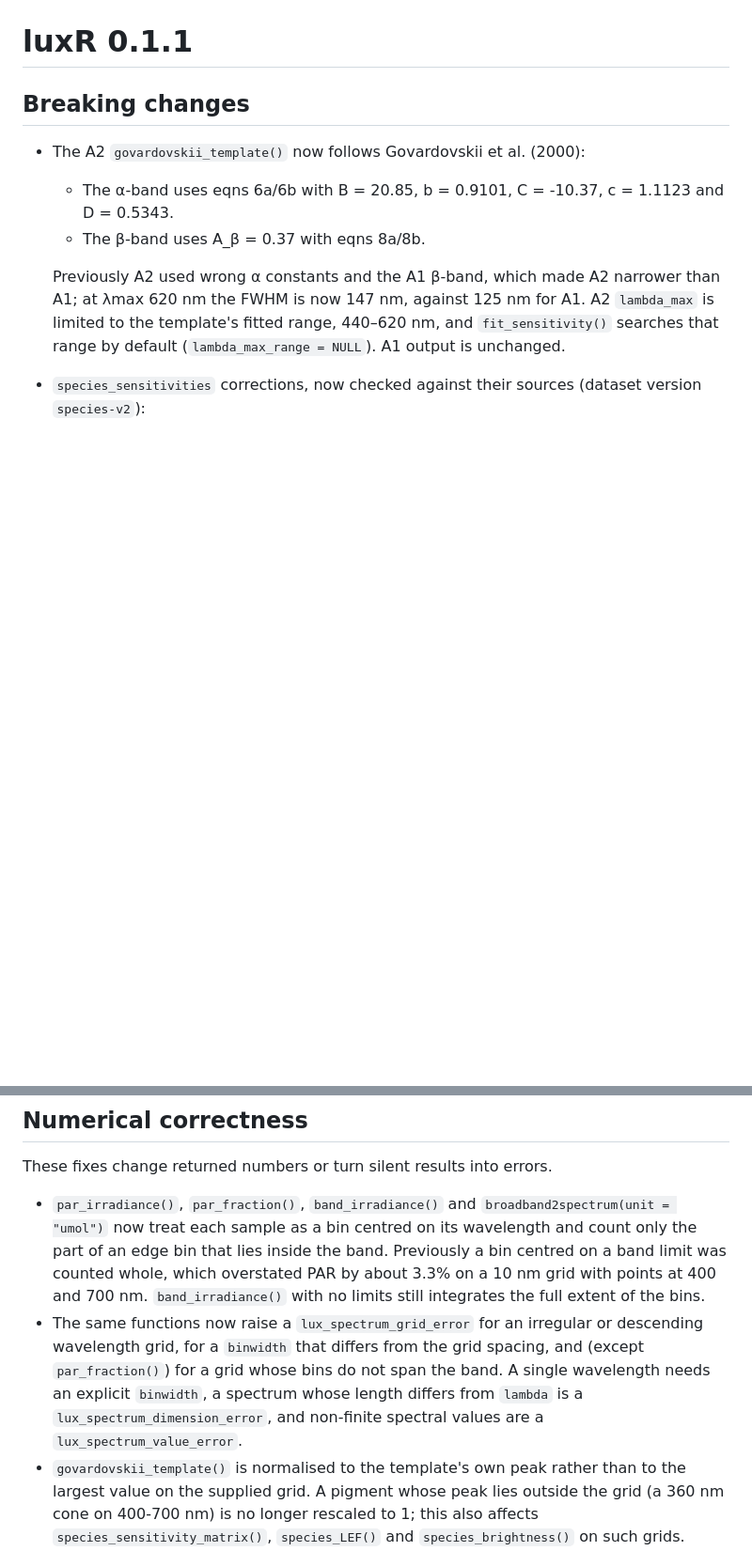
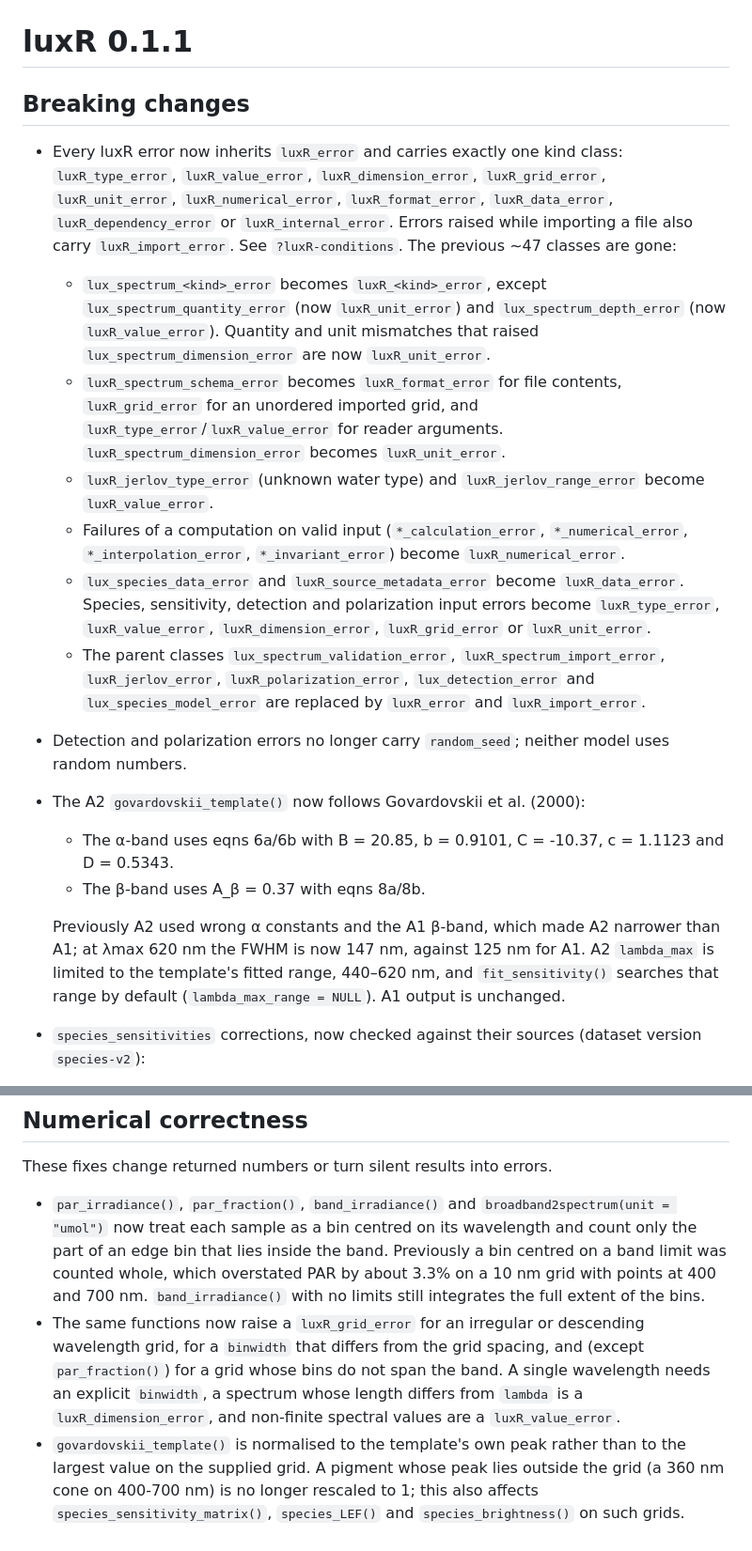
Before and after one commit to JohnKirwan/luxR, a Markdown page: NEWS.md, 2 parts joined by grey strips. Shown at 94% size. GitHub-like rendering; blank space fills up the shorter version.

Commit message:
docs: NEWS for the error-class cleanup

```diff
--- a/NEWS.md
+++ b/NEWS.md
@@ -1,6 +1,38 @@
 # luxR 0.1.1
 
 ## Breaking changes
+- Every luxR error now inherits `luxR_error` and carries exactly one kind
+  class: `luxR_type_error`, `luxR_value_error`, `luxR_dimension_error`,
+  `luxR_grid_error`, `luxR_unit_error`, `luxR_numerical_error`,
+  `luxR_format_error`, `luxR_data_error`, `luxR_dependency_error` or
+  `luxR_internal_error`. Errors raised while importing a file also carry
+  `luxR_import_error`. See `?luxR-conditions`. The previous ~47 classes are
+  gone:
+  - `lux_spectrum_<kind>_error` becomes `luxR_<kind>_error`, except
+    `lux_spectrum_quantity_error` (now `luxR_unit_error`) and
+    `lux_spectrum_depth_error` (now `luxR_value_error`). Quantity and unit
+    mismatches that raised `lux_spectrum_dimension_error` are now
+    `luxR_unit_error`.
+  - `luxR_spectrum_schema_error` becomes `luxR_format_error` for file
+    contents, `luxR_grid_error` for an unordered imported grid, and
+    `luxR_type_error`/`luxR_value_error` for reader arguments.
+    `luxR_spectrum_dimension_error` becomes `luxR_unit_error`.
+  - `luxR_jerlov_type_error` (unknown water type) and
+    `luxR_jerlov_range_error` become `luxR_value_error`.
+  - Failures of a computation on valid input (`*_calculation_error`,
+    `*_numerical_error`, `*_interpolation_error`, `*_invariant_error`)
+    become `luxR_numerical_error`.
+  - `lux_species_data_error` and `luxR_source_metadata_error` become
+    `luxR_data_error`. Species, sensitivity, detection and polarization
+    input errors become `luxR_type_error`, `luxR_value_error`,
+    `luxR_dimension_error`, `luxR_grid_error` or `luxR_unit_error`.
+  - The parent classes `lux_spectrum_validation_error`,
+    `luxR_spectrum_import_error`, `luxR_jerlov_error`,
+    `luxR_polarization_error`, `lux_detection_error` and
+    `lux_species_model_error` are replaced by `luxR_error` and
+    `luxR_import_error`.
+- Detection and polarization errors no longer carry `random_seed`; neither
+  model uses random numbers.
 - The A2 `govardovskii_template()` now follows Govardovskii et al. (2000):
   - The α-band uses eqns 6a/6b with B = 20.85, b = 0.9101, C = -10.37,
     c = 1.1123 and D = 0.5343.
@@ -88,12 +120,12 @@ These fixes change returned numbers or turn silent results into errors.
   overstated PAR by about 3.3% on a 10 nm grid with points at 400 and 700 nm.
   `band_irradiance()` with no limits still integrates the full extent of the
   bins.
-- The same functions now raise a `lux_spectrum_grid_error` for an irregular
+- The same functions now raise a `luxR_grid_error` for an irregular
   or descending wavelength grid, for a `binwidth` that differs from the grid
   spacing, and (except `par_fraction()`) for a grid whose bins do not span
   the band. A single wavelength needs an explicit `binwidth`, a spectrum
-  whose length differs from `lambda` is a `lux_spectrum_dimension_error`,
-  and non-finite spectral values are a `lux_spectrum_value_error`.
+  whose length differs from `lambda` is a `luxR_dimension_error`,
+  and non-finite spectral values are a `luxR_value_error`.
 - `govardovskii_template()` is normalised to the template's own peak rather
   than to the largest value on the supplied grid. A pigment whose peak lies
   outside the grid (a 360 nm cone on 400-700 nm) is no longer rescaled to 1;
```
Also changed, not shown: other parts of NEWS.md (+7 -7 lines).
